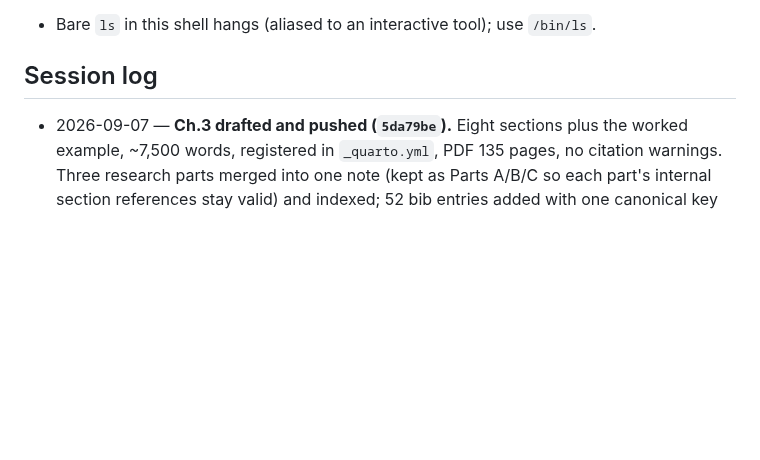
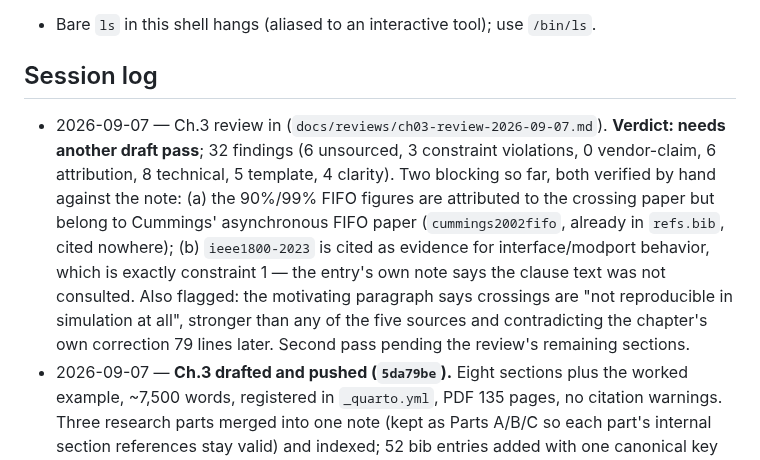
Before and after one commit to mayurkubavat/dv-handbook, a Markdown page: STATUS.md, the part around the change. Rendered like a GitHub page; blank space fills up the shorter version.

Commit message:
STATUS: Ch.3 review verdict and the blocking findings so far

```diff
--- a/STATUS.md
+++ b/STATUS.md
@@ -80,6 +80,7 @@ See `research/README.md` for the index. Active notes:
 - Bare `ls` in this shell hangs (aliased to an interactive tool); use `/bin/ls`.
 
 ## Session log
+- 2026-09-07 — Ch.3 review in (`docs/reviews/ch03-review-2026-09-07.md`). **Verdict: needs another draft pass**; 32 findings (6 unsourced, 3 constraint violations, 0 vendor-claim, 6 attribution, 8 technical, 5 template, 4 clarity). Two blocking so far, both verified by hand against the note: (a) the 90%/99% FIFO figures are attributed to the crossing paper but belong to Cummings' asynchronous FIFO paper (`cummings2002fifo`, already in `refs.bib`, cited nowhere); (b) `ieee1800-2023` is cited as evidence for interface/modport behavior, which is exactly constraint 1 — the entry's own note says the clause text was not consulted. Also flagged: the motivating paragraph says crossings are "not reproducible in simulation at all", stronger than any of the five sources and contradicting the chapter's own correction 79 lines later. Second pass pending the review's remaining sections.
 - 2026-09-07 — **Ch.3 drafted and pushed (`5da79be`).** Eight sections plus the worked example, ~7,500 words, registered in `_quarto.yml`, PDF 135 pages, no citation warnings. Three research parts merged into one note (kept as Parts A/B/C so each part's internal section references stay valid) and indexed; 52 bib entries added with one canonical key per source. Chapter holds inside the evidence: no IEEE/ISO/DO-254/ARM clause is quoted, the valid/ready contract comes from SiFive TileLink with the AXI divergence stated, Cummings' race figure is attributed as an estimate, and the MTBF section gives both of Ginosar's worked results so "two flip-flops" is never stated unconditionally. Review subagent dispatched. **Figure lesson worth keeping: a left-to-right block diagram is wrong for a portrait page** — at 4.6:1 scaled to the text column its type landed near 4 pt, so `tools/dvh/graph.py` now lays ranks out as rows down the page (442x752, set at `width=64%`, type near 9 pt). Any future generated diagram should be checked at print size, not on screen.
 - 2026-09-07 — Ch.3 research part 1 landed (`research/parts/ch03-part1-rtl-fsm-lint.md`, ~4,600 words: RTL/synthesis semantics, FSMs, lint, X). Best find for the worked example: Verilator's own warning list documents `CDCRSTLOGIC` as "Historical, never issued since version 5.008", and Verible's rule list has zero CDC rules — so "lint does not check crossings" is now a positively sourced claim, not an assumption. Constraints: (a) **do not quote or paraphrase an IEEE 1800 clause number** for `always_ff`/`always_comb`/`always_latch` (paywalled, unread) — cite Cummings 2016 for the semantics instead; same for IEEE 1364.1-2002, which may be named but not described; (b) **do not write "ISO 26262 requires..."** about illegal-state recovery — both it and DO-254 are paywalled and unread; OpenTitan's sparse-encoding guidance is the sourceable substitute; (c) Verible "corresponds to" the lowRISC style guide, never "implements" it; (d) Cummings' 90-100% race-removal figure is his estimate, not a measurement, and the "no simulator warns" finding is dated 2016 — date it or drop it. Part 2 still being written.
 - 2026-09-07 — Ch.3 research part 3 landed (`research/parts/ch03-part3-pipelines-interfaces-extraction.md`, ~4,000 words: handshakes, FIFOs, interfaces, structural extraction). Three constraints it puts on the chapter: (a) **do not print an ARM AXI clause number or quote ARM wording** — every route to IHI 0022/0024 failed, so use SiFive TileLink §4.1 "Flow Control Rules" as the quotable open-standard anchor, and flag that TileLink beats are revocable where AXI's are not; (b) Verilator removed `--xml-only` in 5.044 and pyslang's standalone repo was archived 2025-01-18, so neither the XML AST route nor the old pyslang packaging may be described as current (the book's own tools use the Yosys JSON route and are unaffected); (c) the Cummings SNUG FIFO papers are behind a login at the successor site, so title/venue/year are sourced but the author line is not — confirm before citing an author. The note also confirms the tool's own pipeline: `proc` must lower processes before register extraction, because RTLIL processes are not cells. Parts 1 and 2 still running.
```
Also changed, not shown: docs/reviews/ch03-review-2026-09-07.md (added, +418 -0 lines).
